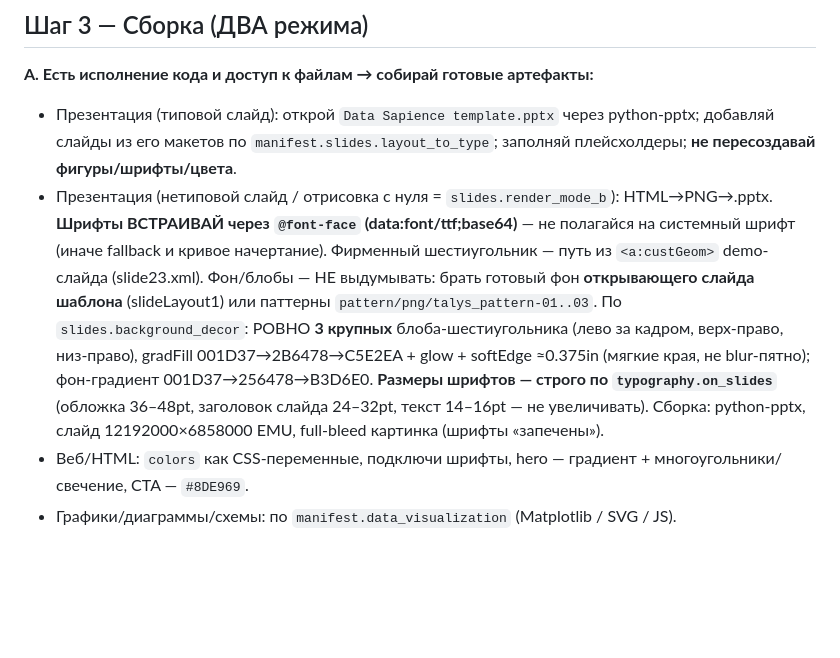
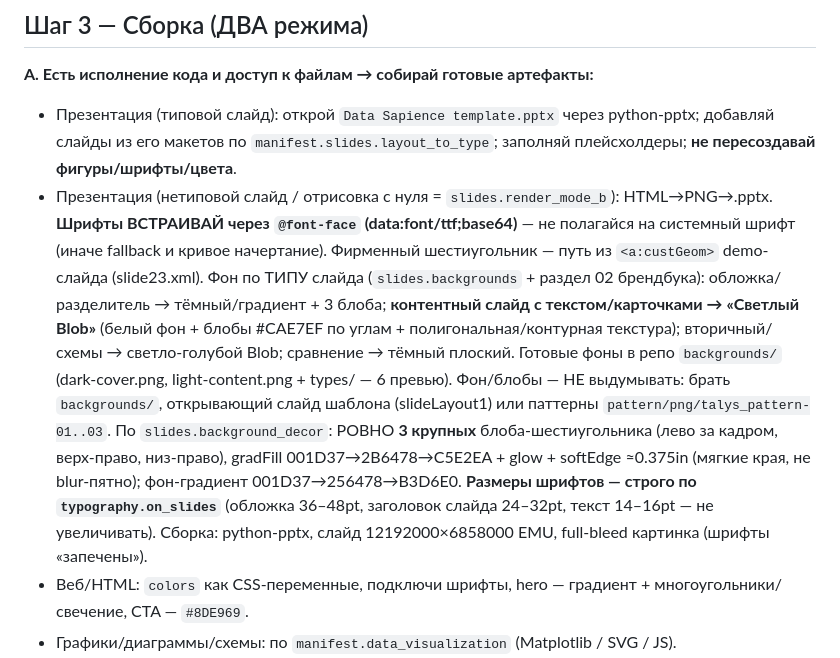
Before and after one commit to TerryAirwalker/datasapience-brandbook, a Markdown page: skill/datasapience-design/SKILL.md, the part around the change. GitHub-like rendering; blank space fills up the shorter version.

Commit message:
mirror skill

```diff
--- a/skill/datasapience-design/SKILL.md
+++ b/skill/datasapience-design/SKILL.md
@@ -29,7 +29,7 @@ description: Создаёт материалы в фирменном стиле
 ## Шаг 3 — Сборка (ДВА режима)
 **A. Есть исполнение кода и доступ к файлам → собирай готовые артефакты:**
 - Презентация (типовой слайд): открой `Data Sapience template.pptx` через python-pptx; добавляй слайды из его макетов по `manifest.slides.layout_to_type`; заполняй плейсхолдеры; **не пересоздавай фигуры/шрифты/цвета**.
-- Презентация (нетиповой слайд / отрисовка с нуля = `slides.render_mode_b`): HTML→PNG→.pptx. **Шрифты ВСТРАИВАЙ через `@font-face` (data:font/ttf;base64)** — не полагайся на системный шрифт (иначе fallback и кривое начертание). Фирменный шестиугольник — путь из `<a:custGeom>` demo-слайда (slide23.xml). Фон/блобы — НЕ выдумывать: брать готовый фон **открывающего слайда шаблона** (slideLayout1) или паттерны `pattern/png/talys_pattern-01..03`. По `slides.background_decor`: РОВНО **3 крупных** блоба-шестиугольника (лево за кадром, верх-право, низ-право), gradFill 001D37→2B6478→C5E2EA + glow + softEdge ≈0.375in (мягкие края, не blur-пятно); фон-градиент 001D37→256478→B3D6E0. **Размеры шрифтов — строго по `typography.on_slides`** (обложка 36–48pt, заголовок слайда 24–32pt, текст 14–16pt — не увеличивать). Сборка: python-pptx, слайд 12192000×6858000 EMU, full-bleed картинка (шрифты «запечены»).
+- Презентация (нетиповой слайд / отрисовка с нуля = `slides.render_mode_b`): HTML→PNG→.pptx. **Шрифты ВСТРАИВАЙ через `@font-face` (data:font/ttf;base64)** — не полагайся на системный шрифт (иначе fallback и кривое начертание). Фирменный шестиугольник — путь из `<a:custGeom>` demo-слайда (slide23.xml). Фон по ТИПУ слайда (`slides.backgrounds` + раздел 02 брендбука): обложка/разделитель → тёмный/градиент + 3 блоба; **контентный слайд с текстом/карточками → «Светлый Blob»** (белый фон + блобы #CAE7EF по углам + полигональная/контурная текстура); вторичный/схемы → светло-голубой Blob; сравнение → тёмный плоский. Готовые фоны в репо `backgrounds/` (dark-cover.png, light-content.png + types/ — 6 превью). Фон/блобы — НЕ выдумывать: брать `backgrounds/`, открывающий слайд шаблона (slideLayout1) или паттерны `pattern/png/talys_pattern-01..03`. По `slides.background_decor`: РОВНО **3 крупных** блоба-шестиугольника (лево за кадром, верх-право, низ-право), gradFill 001D37→2B6478→C5E2EA + glow + softEdge ≈0.375in (мягкие края, не blur-пятно); фон-градиент 001D37→256478→B3D6E0. **Размеры шрифтов — строго по `typography.on_slides`** (обложка 36–48pt, заголовок слайда 24–32pt, текст 14–16pt — не увеличивать). Сборка: python-pptx, слайд 12192000×6858000 EMU, full-bleed картинка (шрифты «запечены»).
 - Веб/HTML: `colors` как CSS-переменные, подключи шрифты, hero — градиент + многоугольники/свечение, CTA — `#8DE969`.
 - Графики/диаграммы/схемы: по `manifest.data_visualization` (Matplotlib / SVG / JS).
 - Документы: заголовки Unbounded, текст Ping LCG, палитра DS, логотип на титуле.
```
